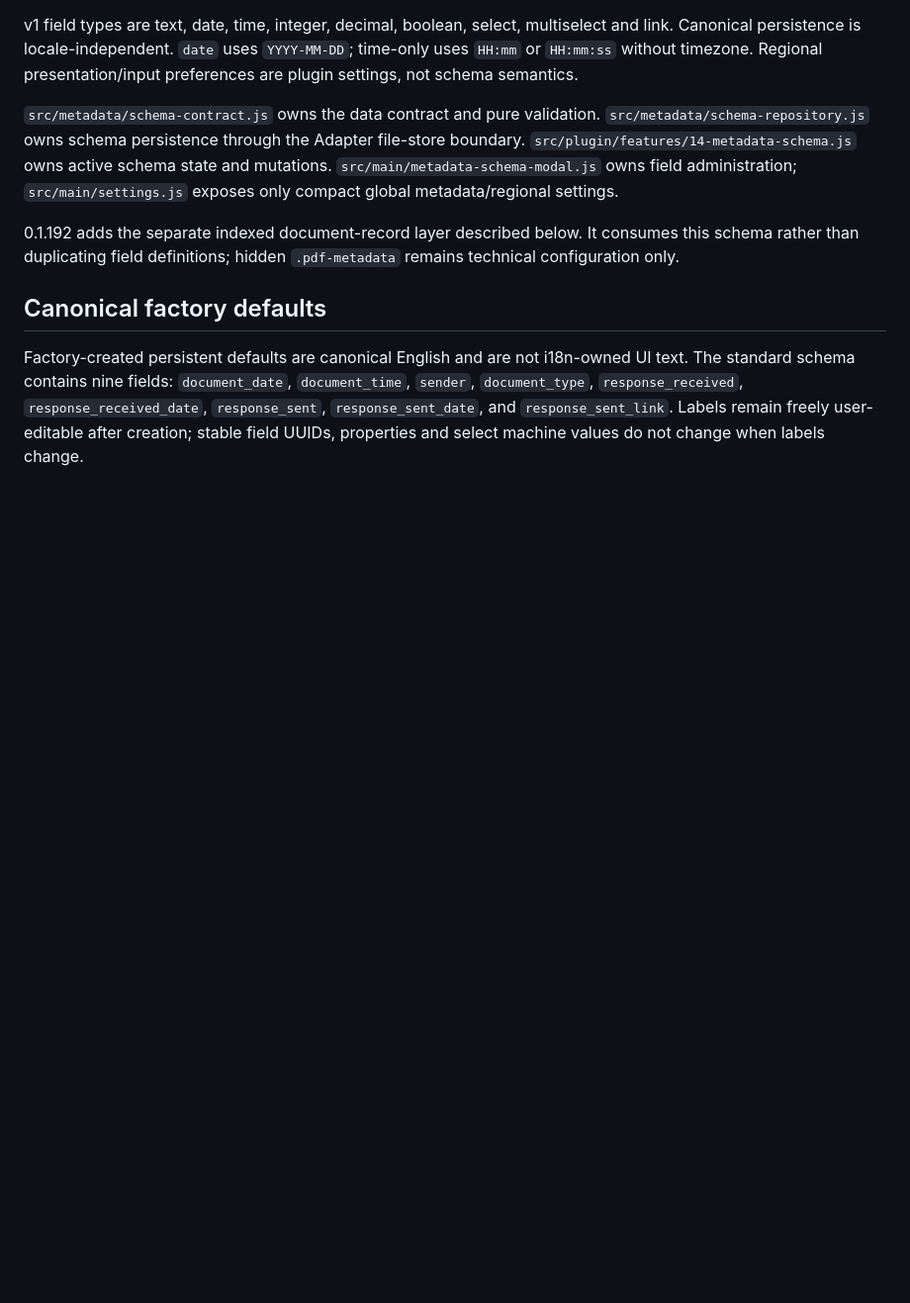
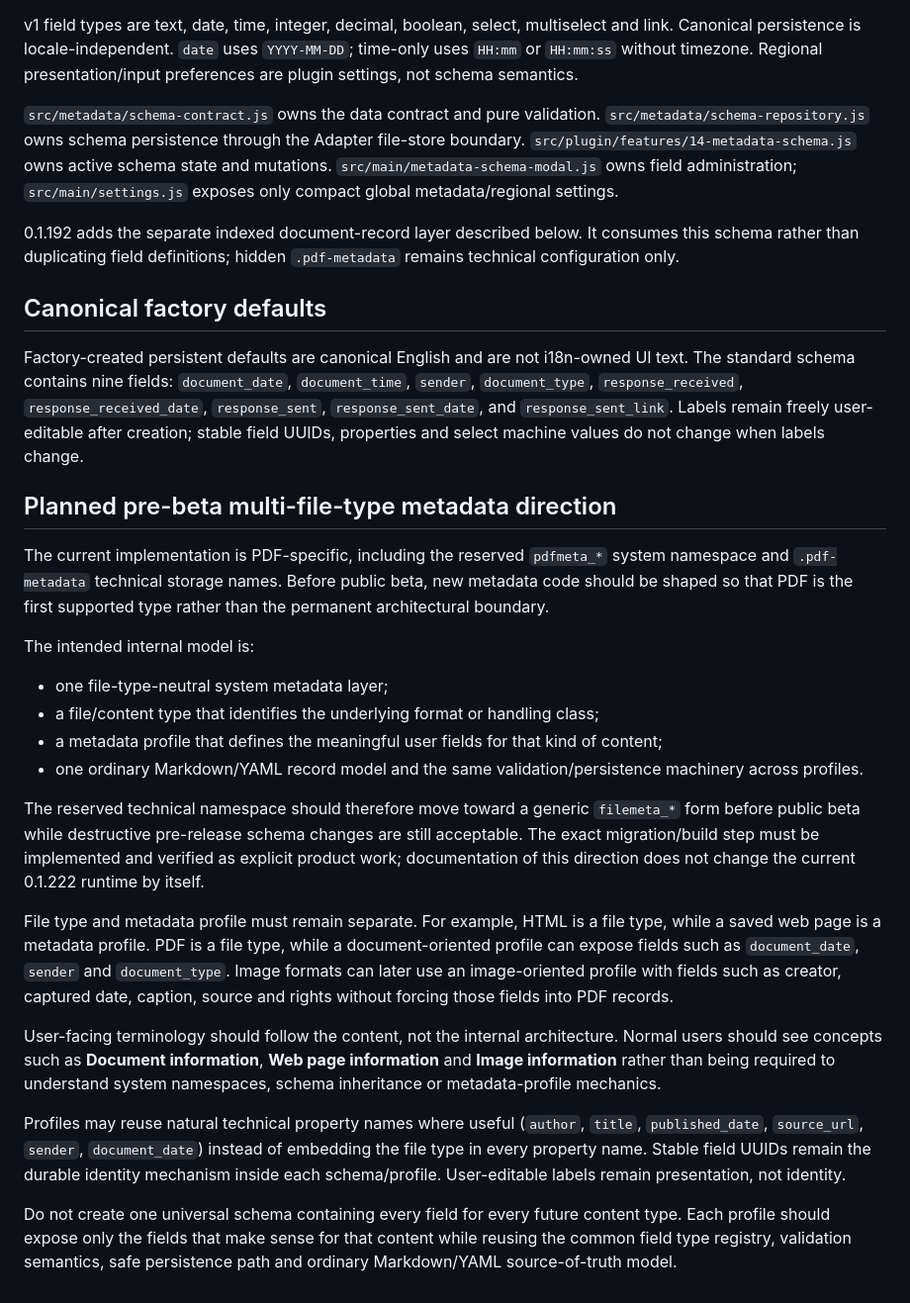
Before and after one commit to LAD47/Obsidian-PDFium-Gate-Test, a Markdown page: docs/architecture/08-metadata-schema.md, the part around the change. Shown at 99% size. Drawn GitHub-style; blank space fills up the shorter version.

Commit message:
Define multi-file-type metadata direction

```diff
--- a/docs/architecture/08-metadata-schema.md
+++ b/docs/architecture/08-metadata-schema.md
@@ -29,3 +29,24 @@ v1 field types are text, date, time, integer, decimal, boolean, select, multisel
 ## Canonical factory defaults
 
 Factory-created persistent defaults are canonical English and are not i18n-owned UI text. The standard schema contains nine fields: `document_date`, `document_time`, `sender`, `document_type`, `response_received`, `response_received_date`, `response_sent`, `response_sent_date`, and `response_sent_link`. Labels remain freely user-editable after creation; stable field UUIDs, properties and select machine values do not change when labels change.
+
+## Planned pre-beta multi-file-type metadata direction
+
+The current implementation is PDF-specific, including the reserved `pdfmeta_*` system namespace and `.pdf-metadata` technical storage names. Before public beta, new metadata code should be shaped so that PDF is the first supported type rather than the permanent architectural boundary.
+
+The intended internal model is:
+
+- one file-type-neutral system metadata layer;
+- a file/content type that identifies the underlying format or handling class;
+- a metadata profile that defines the meaningful user fields for that kind of content;
+- one ordinary Markdown/YAML record model and the same validation/persistence machinery across profiles.
+
+The reserved technical namespace should therefore move toward a generic `filemeta_*` form before public beta while destructive pre-release schema changes are still acceptable. The exact migration/build step must be implemented and verified as explicit product work; documentation of this direction does not change the current 0.1.222 runtime by itself.
+
+File type and metadata profile must remain separate. For example, HTML is a file type, while a saved web page is a metadata profile. PDF is a file type, while a document-oriented profile can expose fields such as `document_date`, `sender` and `document_type`. Image formats can later use an image-oriented profile with fields such as creator, captured date, caption, source and rights without forcing those fields into PDF records.
+
+User-facing terminology should follow the content, not the internal architecture. Normal users should see concepts such as **Document information**, **Web page information** and **Image information** rather than being required to understand system namespaces, schema inheritance or metadata-profile mechanics.
+
+Profiles may reuse natural technical property names where useful (`author`, `title`, `published_date`, `source_url`, `sender`, `document_date`) instead of embedding the file type in every property name. Stable field UUIDs remain the durable identity mechanism inside each schema/profile. User-editable labels remain presentation, not identity.
+
+Do not create one universal schema containing every field for every future content type. Each profile should expose only the fields that make sense for that content while reusing the common field type registry, validation semantics, safe persistence path and ordinary Markdown/YAML source-of-truth model.
```
